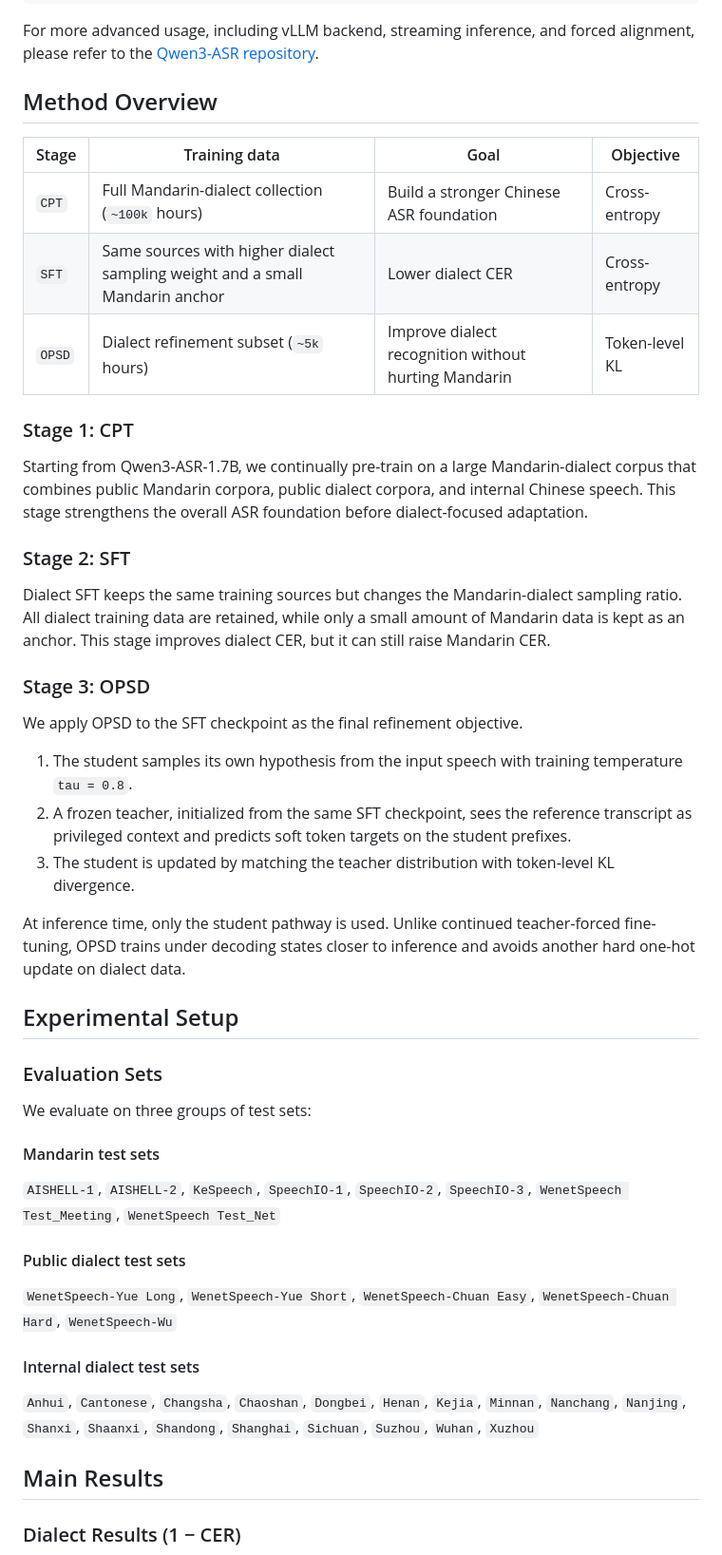
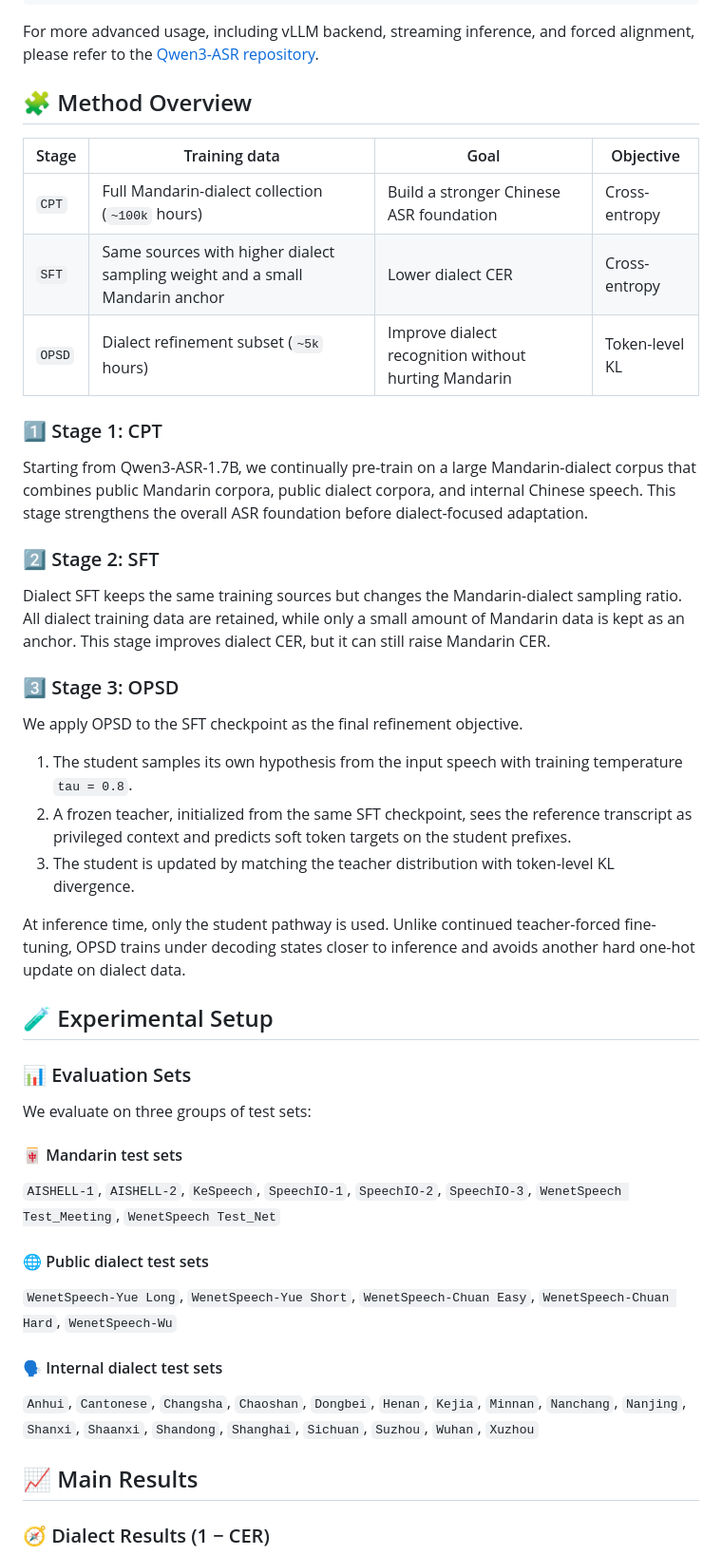
Before and after one commit to ASLP-lab/CN-MultiDialect-ASR, a Markdown page: README.md, the part around the change printed below. Shown: that part at 95% size. Rendered like a GitHub page.

```diff
--- a/README.md
+++ b/README.md
@@ -120,7 +125,7 @@ for r in results:
 
 For more advanced usage, including vLLM backend, streaming inference, and forced alignment, please refer to the [Qwen3-ASR repository](https://github.com/QwenLM/Qwen3-ASR).
 
-## Method Overview
+## 🧩 Method Overview
 
 | Stage  | Training data                                                                | Goal                                                 | Objective      |
 | ------ | ---------------------------------------------------------------------------- | ---------------------------------------------------- | -------------- |
@@ -128,15 +133,15 @@ For more advanced usage, including vLLM backend, streaming inference, and forced
 | `SFT`  | Same sources with higher dialect sampling weight and a small Mandarin anchor | Lower dialect CER                                    | Cross-entropy  |
 | `OPSD` | Dialect refinement subset (`~5k` hours)                                      | Improve dialect recognition without hurting Mandarin | Token-level KL |
 
-### Stage 1: CPT
+### 1️⃣ Stage 1: CPT
 
 Starting from Qwen3-ASR-1.7B, we continually pre-train on a large Mandarin-dialect corpus that combines public Mandarin corpora, public dialect corpora, and internal Chinese speech. This stage strengthens the overall ASR foundation before dialect-focused adaptation.
 
-### Stage 2: SFT
+### 2️⃣ Stage 2: SFT
 
 Dialect SFT keeps the same training sources but changes the Mandarin-dialect sampling ratio. All dialect training data are retained, while only a small amount of Mandarin data is kept as an anchor. This stage improves dialect CER, but it can still raise Mandarin CER.
 
-### Stage 3: OPSD
+### 3️⃣ Stage 3: OPSD
 
 We apply OPSD to the SFT checkpoint as the final refinement objective.
 
@@ -146,27 +151,27 @@ We apply OPSD to the SFT checkpoint as the final refinement objective.
 
 At inference time, only the student pathway is used. Unlike continued teacher-forced fine-tuning, OPSD trains under decoding states closer to inference and avoids another hard one-hot update on dialect data.
 
-## Experimental Setup
+## 🧪 Experimental Setup
 
-### Evaluation Sets
+### 📊 Evaluation Sets
 
 We evaluate on three groups of test sets:
 
-#### Mandarin test sets
+#### 🀄 Mandarin test sets
 
 `AISHELL-1`, `AISHELL-2`, `KeSpeech`, `SpeechIO-1`, `SpeechIO-2`, `SpeechIO-3`, `WenetSpeech Test_Meeting`, `WenetSpeech Test_Net`
 
-#### Public dialect test sets
+#### 🌐 Public dialect test sets
 
 `WenetSpeech-Yue Long`, `WenetSpeech-Yue Short`, `WenetSpeech-Chuan Easy`, `WenetSpeech-Chuan Hard`, `WenetSpeech-Wu`
 
-#### Internal dialect test sets
+#### 🗣️ Internal dialect test sets
 
 `Anhui`, `Cantonese`, `Changsha`, `Chaoshan`, `Dongbei`, `Henan`, `Kejia`, `Minnan`, `Nanchang`, `Nanjing`, `Shanxi`, `Shaanxi`, `Shandong`, `Shanghai`, `Sichuan`, `Suzhou`, `Wuhan`, `Xuzhou`
 
-## Main Results
+## 📈 Main Results
 
-### Dialect Results (1 − CER)
+### 🧭 Dialect Results (1 − CER)
 
 <div align="center">
   <img src="assets/radar_1_cer_panels.png" alt="Side-by-side radar of 1-CER on public and internal dialect sets" width="92%">
```
Also changed, not shown: other parts of README.md (+67 -15 lines), assets/radar_1_cer_panels.png.
